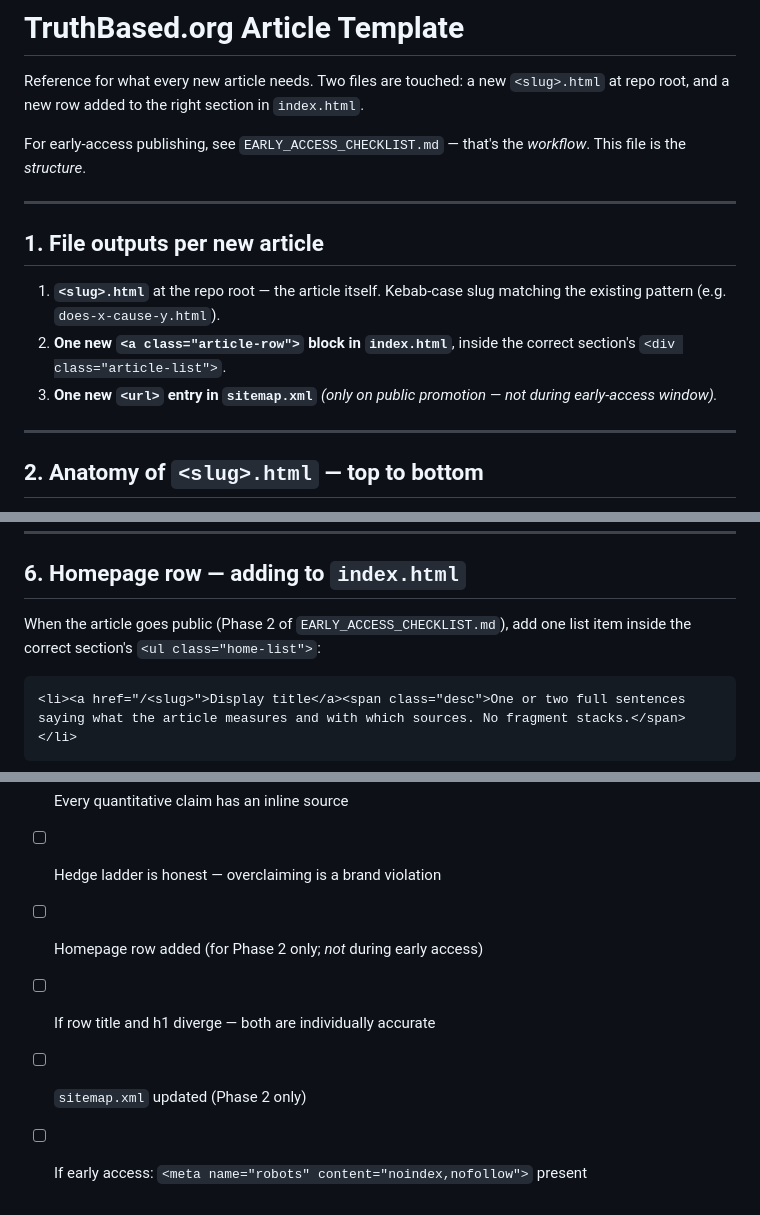
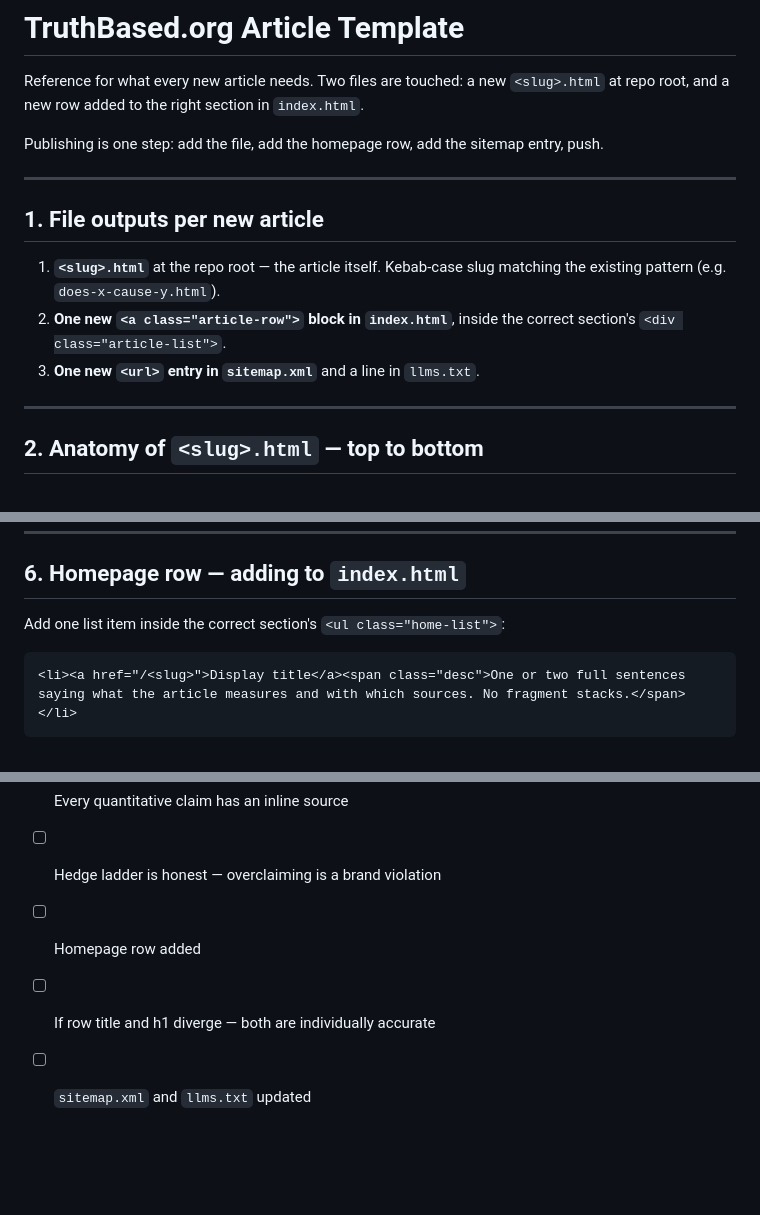
Before and after one commit to urarakafan991-collab/violence-stats, a Markdown page: ARTICLE_TEMPLATE.md, 3 parts joined by grey strips. Rendered like a GitHub page; blank space fills up the shorter version.

Commit message:
Remove the Patreon-based early-access checklist and its references; publishing is now a single step

````diff
--- a/ARTICLE_TEMPLATE.md
+++ b/ARTICLE_TEMPLATE.md
@@ -4,8 +4,7 @@ Reference for what every new article needs. Two files are touched: a new
 `<slug>.html` at repo root, and a new row added to the right section in
 `index.html`.
 
-For early-access publishing, see `EARLY_ACCESS_CHECKLIST.md` — that's the
-*workflow*. This file is the *structure*.
+Publishing is one step: add the file, add the homepage row, add the sitemap entry, push.
 
 ---
 
@@ -13,7 +12,7 @@ For early-access publishing, see `EARLY_ACCESS_CHECKLIST.md` — that's the
 
 1. **`<slug>.html`** at the repo root — the article itself. Kebab-case slug matching the existing pattern (e.g. `does-x-cause-y.html`).
 2. **One new `<a class="article-row">` block in `index.html`**, inside the correct section's `<div class="article-list">`.
-3. **One new `<url>` entry in `sitemap.xml`** *(only on public promotion — not during early-access window).*
+3. **One new `<url>` entry in `sitemap.xml`** and a line in `llms.txt`.
 
 ---
 
@@ -182,7 +181,7 @@ One Part is still a variant of **"The strongest case for [the opposing view]"**.
 
 ## 6. Homepage row — adding to `index.html`
 
-When the article goes public (Phase 2 of `EARLY_ACCESS_CHECKLIST.md`), add one list item inside the correct section's `<ul class="home-list">`:
+Add one list item inside the correct section's `<ul class="home-list">`:
 
 ```html
 <li><a href="/<slug>">Display title</a><span class="desc">One or two full sentences saying what the article measures and with which sources. No fragment stacks.</span></li>
@@ -223,7 +222,6 @@ Before pushing a new article to main (even for early access), verify:
 - [ ] At least one Part steelmanns the opposing view explicitly
 - [ ] Every quantitative claim has an inline source
 - [ ] Hedge ladder is honest — overclaiming is a brand violation
-- [ ] Homepage row added (for Phase 2 only; *not* during early access)
+- [ ] Homepage row added
 - [ ] If row title and h1 diverge — both are individually accurate
-- [ ] `sitemap.xml` updated (Phase 2 only)
-- [ ] If early access: `<meta name="robots" content="noindex,nofollow">` present
+- [ ] `sitemap.xml` and `llms.txt` updated
````
Also changed, not shown: other parts of ARTICLE_TEMPLATE.md (+1 -1 lines), EARLY_ACCESS_CHECKLIST.md (deleted, +0 -69 lines).
